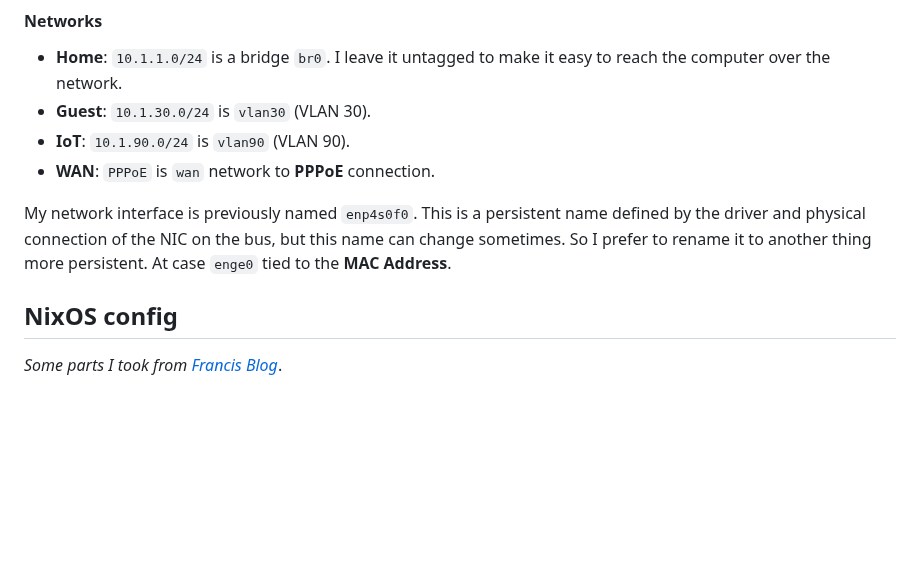
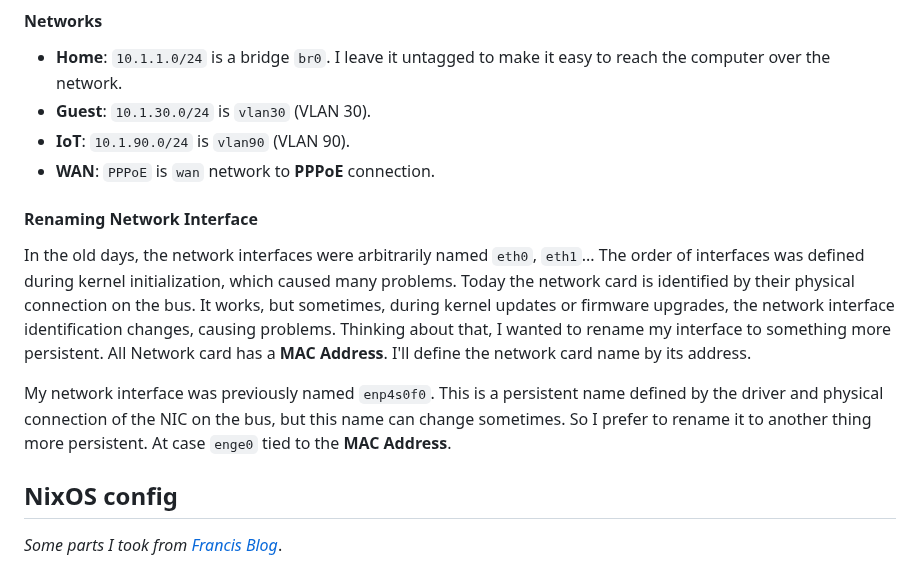
Before and after one commit to cjuniorfox/juniorfox-site, a Markdown page: app/articles/diy-linux-router-part-2-network-and-internet.md, the part around the change. GitHub-like rendering; blank space fills up the shorter version.

Commit message:
persistent name change description

```diff
--- a/app/articles/diy-linux-router-part-2-network-and-internet.md
+++ b/app/articles/diy-linux-router-part-2-network-and-internet.md
@@ -146,7 +146,11 @@ This Mac Mini only has one Gigabit Ethernet port, this NIC will be tied to VLANs
 - **IoT**: `10.1.90.0/24` is `vlan90` (VLAN 90).
 - **WAN**: `PPPoE` is `wan` network to **PPPoE** connection.
 
-My network interface is previously named `enp4s0f0`. This is a persistent name defined by the driver and physical connection of the NIC on the bus, but this name can change sometimes. So I prefer to rename it to another thing more persistent. At case `enge0` tied to the **MAC Address**.
+#### Renaming Network Interface
+
+In the old days, the network interfaces were arbitrarily named `eth0`, `eth1`... The order of interfaces was defined during kernel initialization, which caused many problems. Today the network card is identified by their physical connection on the bus. It works, but sometimes, during kernel updates or firmware upgrades, the network interface identification changes, causing problems. Thinking about that, I wanted to rename my interface to something more persistent. All Network card has a **MAC Address**. I'll define the network card name by its address.
+
+My network interface was previously named `enp4s0f0`. This is a persistent name defined by the driver and physical connection of the NIC on the bus, but this name can change sometimes. So I prefer to rename it to another thing more persistent. At case `enge0` tied to the **MAC Address**.
 
 ## NixOS config
 
```
